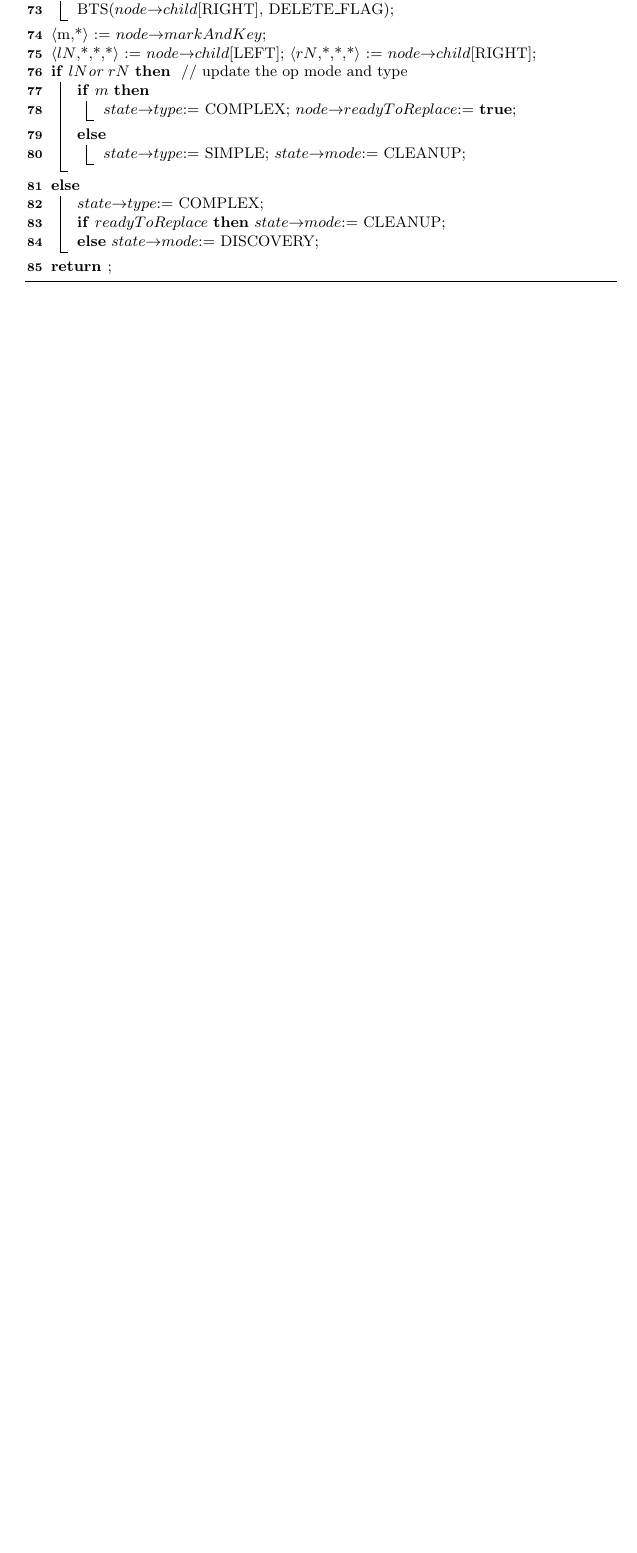
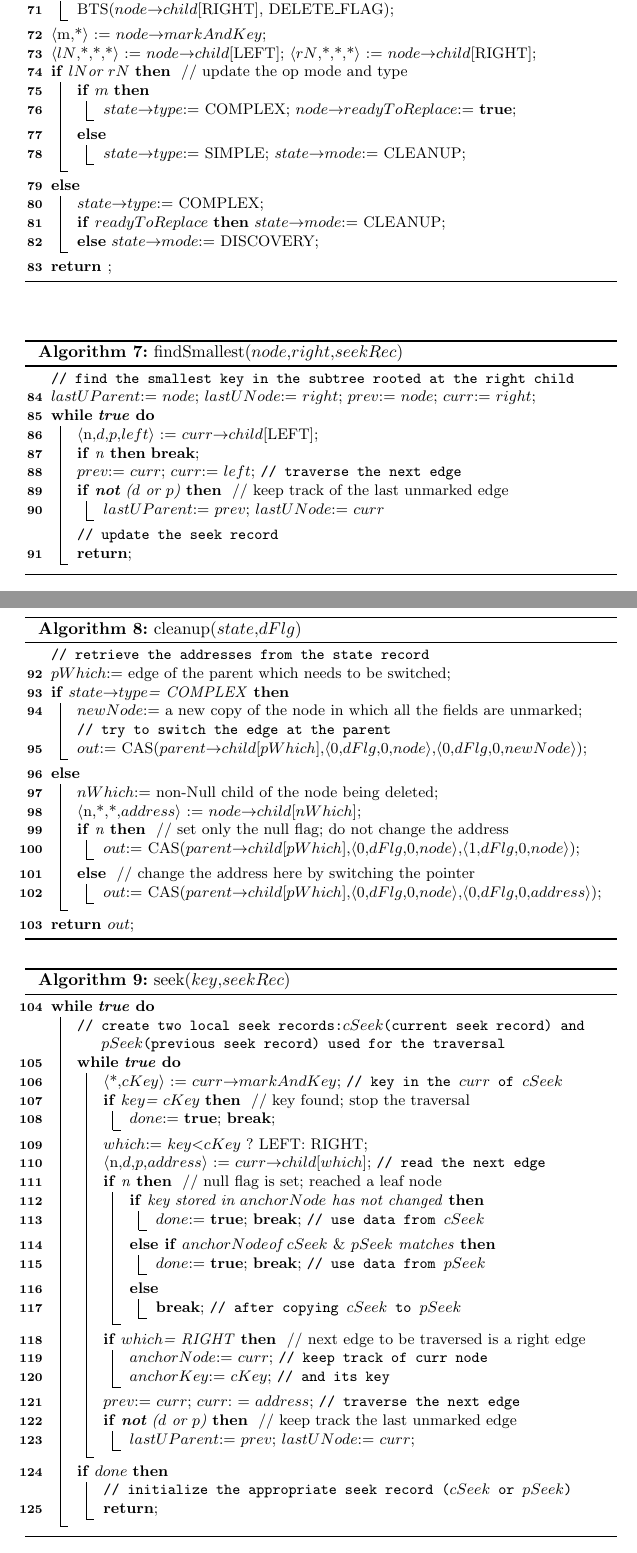
Before and after one commit to arunmoezhi/LockFreeIBst_old, a LaTeX paper (algorithm description/alg.tex): part of page 3 of 3 before the commit and two parts of pages 3 and 4 of 4 after it, the two joined at a grey line, cut so that both start at the same text, the shorter picture padded with empty space. The pictures show the PDF file algorithm description/alg.pdf that the author committed with the source.

Commit message:
added seek in pseudocode

```diff
--- a/algorithm description/alg.tex
+++ b/algorithm description/alg.tex
@@ -184,4 +199,95 @@ $\langle$\rN,*,*,*$\rangle$ := \node$\rightarrow$\child[RIGHT]\;
 }
 \return\;
 \end{algorithm}
+%-------------------------------------------------------------------------------------------------------------------
+\begin{algorithm}[Hf]
+\caption{findSmallest(\node,\Right,\seekRecord)}
+\tcp{find the smallest key in the subtree rooted at the right child}
+\lastUParent := \node; \lastUNode := \Right; \prev := \node; \curr := \Right\;
+\While{\True}
+{
+	$\langle$n,$d$,$p$,\Left$\rangle$ := \curr$\rightarrow$\child[LEFT]\;
+	\lIf{n}{\textbf{break}}
+	\prev := \curr; \curr := \Left; \tcp{ traverse the next edge}
+	\If( // keep track of the last unmarked edge){\textbf{not} ($d$ or $p$)}
+	{
+		\lastUParent := \prev; \lastUNode := \curr
+	}
+	\tcp{update the seek record}
+	\Return\;
+}
+\end{algorithm}
+%-------------------------------------------------------------------------------------------------------------------
+\begin{algorithm}[Hf]
+\caption{cleanup(\state,\dFlag)}
+\tcp{retrieve the addresses from the state record}
+\pWhich := edge of the parent which needs to be switched\;
+\If{\state$\rightarrow$\type = COMPLEX}
+{
+	\newNode := a new copy of the node in which all the fields are unmarked\;
+	\tcp{try to switch the edge at the parent}
+	\result := CAS(\parent$\rightarrow$\child[\pWhich],$\langle$0,\dFlag,0,\node$\rangle$,$\langle$0,\dFlag,0,\newNode$\rangle$)\;
+}
+\Else
+{
+	\nWhich := non-Null child of the node being deleted\;
+	$\langle$n,*,*,\address$\rangle$ := \node$\rightarrow$\child[\nWhich]\;
+	\If( // set only the null flag; do not change the address){n}
+	{
+		\result := CAS(\parent$\rightarrow$\child[\pWhich],$\langle$0,\dFlag,0,\node$\rangle$,$\langle$1,\dFlag,0,\node$\rangle$)\;
+	}
+	\Else( // change the address here by switching the pointer)
+	{
+		\result := CAS(\parent$\rightarrow$\child[\pWhich],$\langle$0,\dFlag,0,\node$\rangle$,$\langle$0,\dFlag,0,\address$\rangle$)\;
+	}
+}
+\return \result\;
+\end{algorithm}
+%-------------------------------------------------------------------------------------------------------------------
+\begin{algorithm}[Hf]
+\caption{seek(\key,\seekRecord)}
+\While{\True}
+{
+	\tcp{create two local seek records:\cSeek (current seek record) and \pSeek (previous seek record) used for the traversal}
+	\While{\True}
+	{
+		$\langle$*,\cKey$\rangle$ := \curr$\rightarrow$\markAndKey; \tcp{key in the \curr \space of \cSeek}
+		\If( // key found; stop the traversal){\key = \cKey}{\done := \True; \Break\;}
+		\which := \key $<$\cKey \space ? LEFT: RIGHT\;
+		$\langle$n,$d$,$p$,\address$\rangle$ := \curr$\rightarrow$\child[\which]; \tcp{ read the next edge}
+		\If( // null flag is set; reached a leaf node){n}
+		{
+			\If{key stored in \lastRNode \space has not changed}
+			{
+				\done := \True; \Break; \tcp{use data from \cSeek}
+			}
+			\ElseIf{\lastRNode of \cSeek \space $\&$ \pSeek \space matches}
+			{
+				\done := \True; \Break; \tcp{use data from \pSeek}
+			}
+			\Else
+			{
+				\Break; \tcp{after copying \cSeek \space to \pSeek}
+			}
+		}
+		\If( // next edge to be traversed is a right edge){\which = RIGHT}
+		{
+			\lastRNode := \curr; \tcp{ keep track of curr node}
+			\lastRKey := \cKey; \tcp{and its key}
+		}
+		\prev := \curr;
+		\curr : = \address; \tcp{traverse the next edge}
+		\If( // keep track the last unmarked edge){\textbf{not} ($d$ or $p$)}
+		{
+			\lastUParent := \prev;
+			\lastUNode := \curr;
+		}
+	}
+	\If{\done}
+	{
+		\tcp{initialize the appropriate seek record (\cSeek \space or \pSeek)}
+		\Return\;
+	}
+}
+\end{algorithm}
 \end{document}
```
Also changed, not shown: algorithm description/alg.pdf, algorithm description/lfibst.pdf, algorithm description/alg.tex (29 more changed lines).
